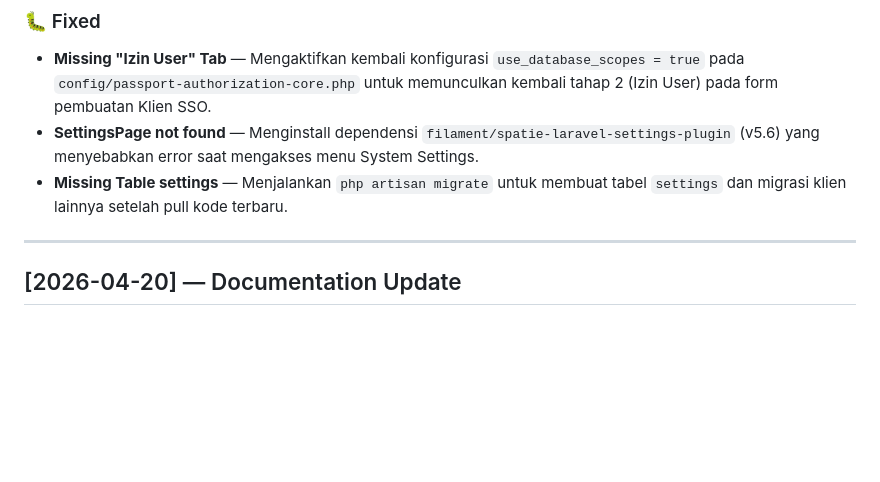
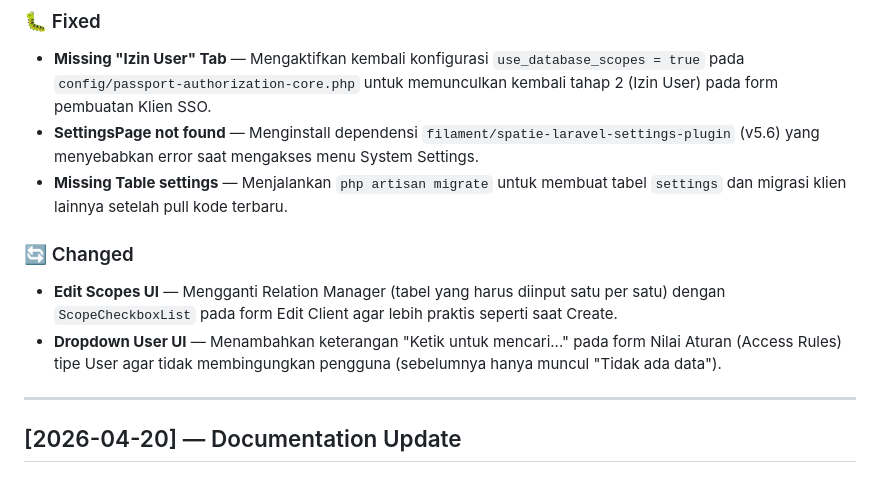
Before and after one commit to muhshi/sipetra, a Markdown page: docs/CHANGELOG.md, the part around the change. Rendered like a GitHub page; blank space fills up the shorter version.

Commit message:
docs(changelog): record UI/UX improvements for client editing

```diff
--- a/docs/CHANGELOG.md
+++ b/docs/CHANGELOG.md
@@ -83,6 +83,10 @@ dibandingkan dari versi **awal** ke versi **terbaru** (`sipetra`).
 - **SettingsPage not found** — Menginstall dependensi `filament/spatie-laravel-settings-plugin` (v5.6) yang menyebabkan error saat mengakses menu System Settings.
 - **Missing Table settings** — Menjalankan `php artisan migrate` untuk membuat tabel `settings` dan migrasi klien lainnya setelah pull kode terbaru.
 
+### 🔄 Changed
+- **Edit Scopes UI** — Mengganti Relation Manager (tabel yang harus diinput satu per satu) dengan `ScopeCheckboxList` pada form Edit Client agar lebih praktis seperti saat Create.
+- **Dropdown User UI** — Menambahkan keterangan "Ketik untuk mencari..." pada form Nilai Aturan (Access Rules) tipe User agar tidak membingungkan pengguna (sebelumnya hanya muncul "Tidak ada data").
+
 ---
 
 ## [2026-04-20] — Documentation Update
```
